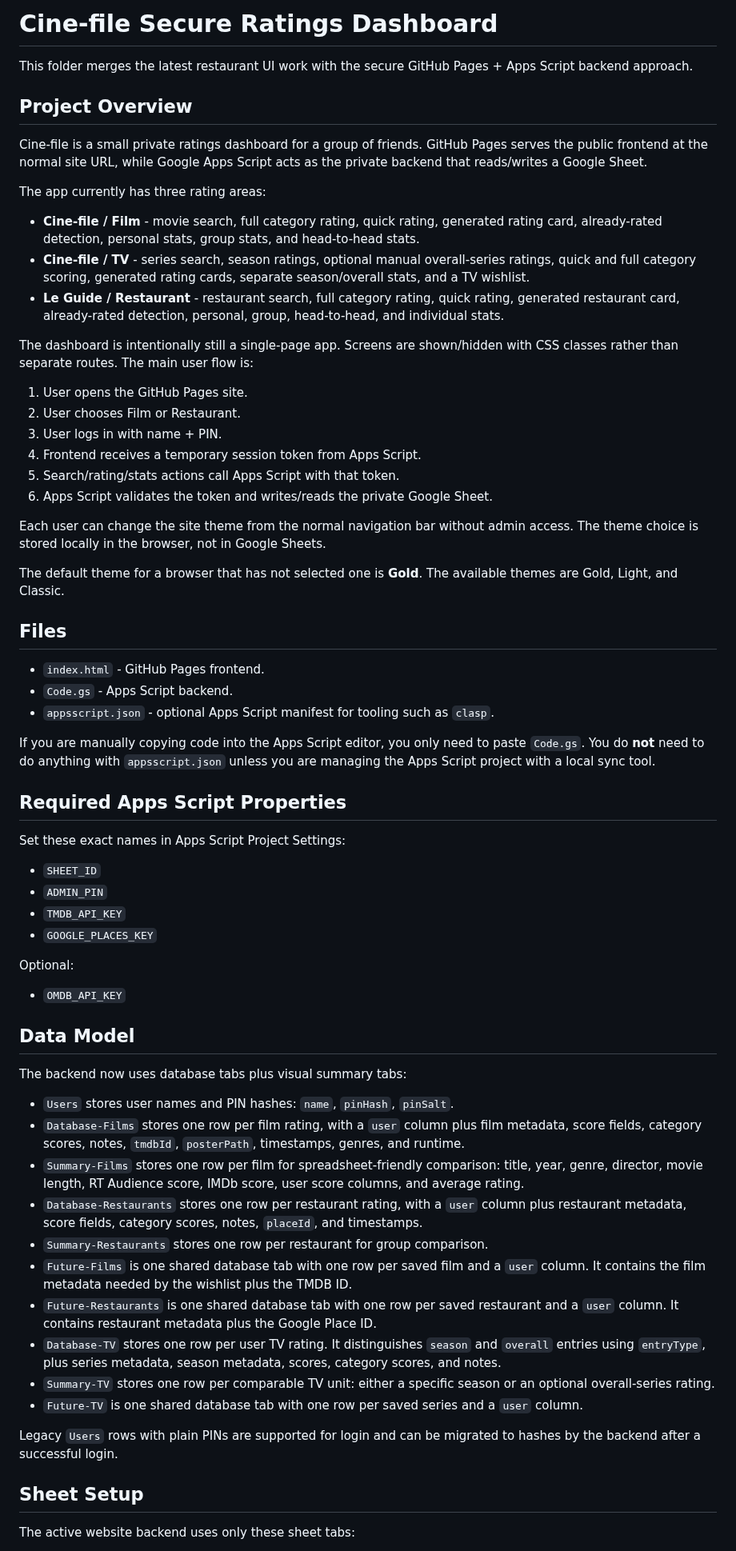
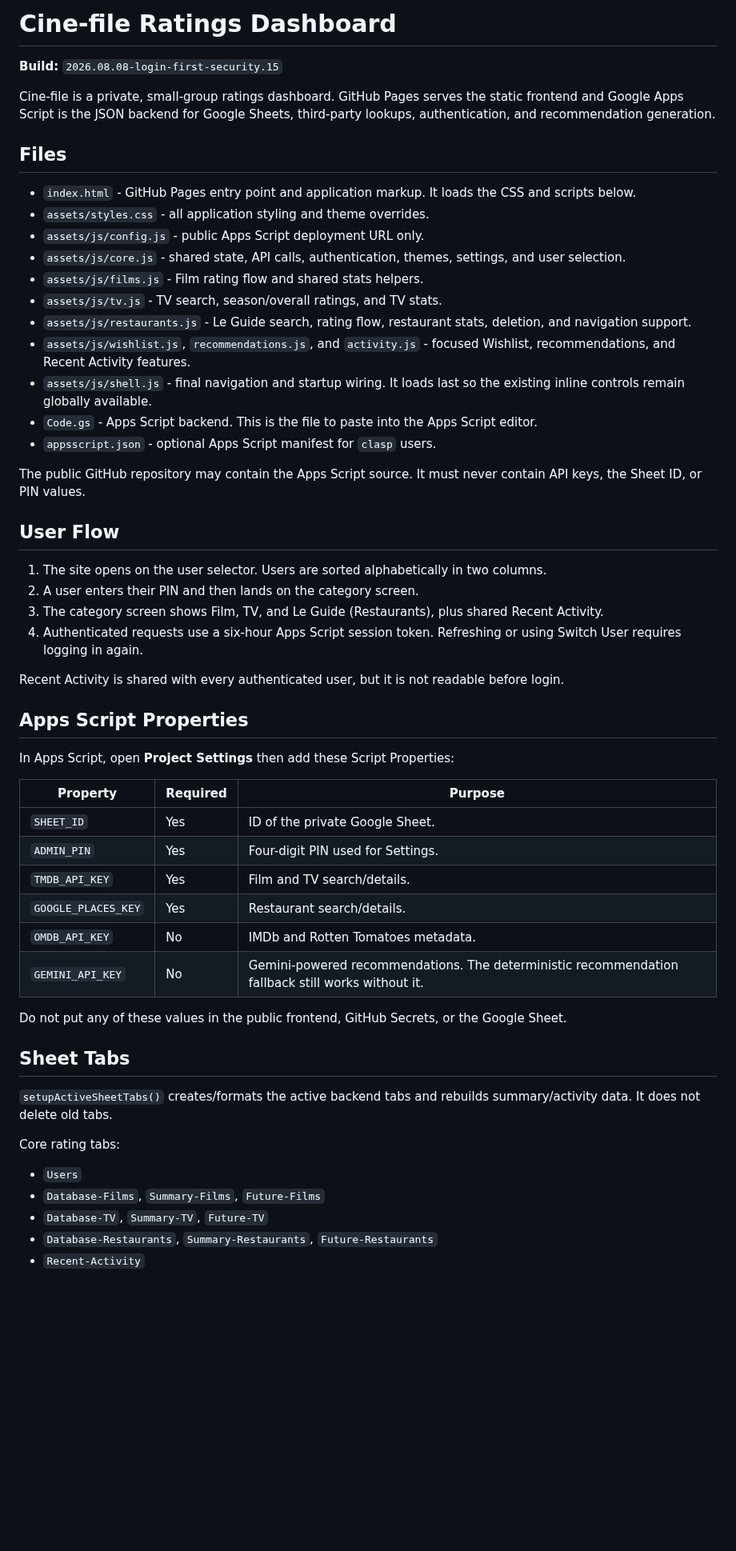
Before and after one commit to cine-file/rate, a Markdown page: README.md, the part around one of its changes. Shown at 80% size. Drawn GitHub-style; blank space fills up the shorter version.

```diff
--- a/README.md
+++ b/README.md
@@ -1,69 +1,58 @@
-# Cine-file Secure Ratings Dashboard
+# Cine-file Ratings Dashboard
 
-This folder merges the latest restaurant UI work with the secure GitHub Pages + Apps Script backend approach.
+**Build:** `2026.08.08-login-first-security.15`
 
-## Project Overview
-
-Cine-file is a small private ratings dashboard for a group of friends. GitHub Pages serves the public frontend at the normal site URL, while Google Apps Script acts as the private backend that reads/writes a Google Sheet.
-
-The app currently has three rating areas:
-
-- **Cine-file / Film** - movie search, full category rating, quick rating, generated rating card, already-rated detection, personal stats, group stats, and head-to-head stats.
-- **Cine-file / TV** - series search, season ratings, optional manual overall-series ratings, quick and full category scoring, generated rating cards, separate season/overall stats, and a TV wishlist.
-- **Le Guide / Restaurant** - restaurant search, full category rating, quick rating, generated restaurant card, already-rated detection, personal, group, head-to-head, and individual stats.
-
-The dashboard is intentionally still a single-page app. Screens are shown/hidden with CSS classes rather than separate routes. The main user flow is:
-
-1. User opens the GitHub Pages site.
-2. User chooses Film or Restaurant.
-3. User logs in with name + PIN.
-4. Frontend receives a temporary session token from Apps Script.
-5. Search/rating/stats actions call Apps Script with that token.
-6. Apps Script validates the token and writes/reads the private Google Sheet.
-
-Each user can change the site theme from the normal navigation bar without admin access. The theme choice is stored locally in the browser, not in Google Sheets.
-
-The default theme for a browser that has not selected one is **Gold**. The available themes are Gold, Light, and Classic.
+Cine-file is a private, small-group ratings dashboard. GitHub Pages serves the static frontend and Google Apps Script is the JSON backend for Google Sheets, third-party lookups, authentication, and recommendation generation.
 
 ## Files
 
-- `index.html` - GitHub Pages frontend.
-- `Code.gs` - Apps Script backend.
-- `appsscript.json` - optional Apps Script manifest for tooling such as `clasp`.
+- `index.html` - GitHub Pages entry point and application markup. It loads the CSS and scripts below.
+- `assets/styles.css` - all application styling and theme overrides.
+- `assets/js/config.js` - public Apps Script deployment URL only.
+- `assets/js/core.js` - shared state, API calls, authentication, themes, settings, and user selection.
+- `assets/js/films.js` - Film rating flow and shared stats helpers.
+- `assets/js/tv.js` - TV search, season/overall ratings, and TV stats.
+- `assets/js/restaurants.js` - Le Guide search, rating flow, restaurant stats, deletion, and navigation support.
+- `assets/js/wishlist.js`, `recommendations.js`, and `activity.js` - focused Wishlist, recommendations, and Recent Activity features.
+- `assets/js/shell.js` - final navigation and startup wiring. It loads last so the existing inline controls remain globally available.
+- `Code.gs` - Apps Script backend. This is the file to paste into the Apps Script editor.
+- `appsscript.json` - optional Apps Script manifest for `clasp` users.
 
-If you are manually copying code into the Apps Script editor, you only need to paste `Code.gs`. You do **not** need to do anything with `appsscript.json` unless you are managing the Apps Script project with a local sync tool.
+The public GitHub repository may contain the Apps Script source. It must never contain API keys, the Sheet ID, or PIN values.
 
-## Required Apps Script Properties
+## User Flow
 
-Set these exact names in Apps Script Project Settings:
+1. The site opens on the user selector. Users are sorted alphabetically in two columns.
+2. A user enters their PIN and then lands on the category screen.
+3. The category screen shows Film, TV, and Le Guide (Restaurants), plus shared Recent Activity.
+4. Authenticated requests use a six-hour Apps Script session token. Refreshing or using Switch User requires logging in again.
 
-- `SHEET_ID`
-- `ADMIN_PIN`
-- `TMDB_API_KEY`
-- `GOOGLE_PLACES_KEY`
+Recent Activity is shared with every authenticated user, but it is not readable before login.
 
-Optional:
+## Apps Script Properties
 
-- `OMDB_API_KEY`
+In Apps Script, open **Project Settings** then add these Script Properties:
 
-## Data Model
+| Property | Required | Purpose |
+| --- | --- | --- |
+| `SHEET_ID` | Yes | ID of the private Google Sheet. |
+| `ADMIN_PIN` | Yes | Four-digit PIN used for Settings. |
+| `TMDB_API_KEY` | Yes | Film and TV search/details. |
+| `GOOGLE_PLACES_KEY` | Yes | Restaurant search/details. |
+| `OMDB_API_KEY` | No | IMDb and Rotten Tomatoes metadata. |
+| `GEMINI_API_KEY` | No | Gemini-powered recommendations. The deterministic recommendation fallback still works without it. |
 
-The backend now uses database tabs plus visual summary tabs:
+Do not put any of these values in the public frontend, GitHub Secrets, or the Google Sheet.
 
-- `Users` stores user names and PIN hashes: `name`, `pinHash`, `pinSalt`.
-- `Database-Films` stores one row per film rating, with a `user` column plus film metadata, score fields, category scores, notes, `tmdbId`, `posterPath`, timestamps, genres, and runtime.
-- `Summary-Films` stores one row per film for spreadsheet-friendly comparison: title, year, genre, director, movie length, RT Audience score, IMDb score, user score columns, and average rating.
-- `Database-Restaurants` stores one row per restaurant rating, with a `user` column plus restaurant metadata, score fields, category scores, notes, `placeId`, and timestamps.
-- `Summary-Restaurants` stores one row per restaurant for group comparison.
-- `Future-Films` is one shared database tab with one row per saved film and a `user` column. It contains the film metadata needed by the wishlist plus the TMDB ID.
-- `Future-Restaurants` is one shared database tab with one row per saved restaurant and a `user` column. It contains restaurant metadata plus the Google Place ID.
-- `Database-TV` stores one row per user TV rating. It distinguishes `season` and `overall` entries using `entryType`, plus series metadata, season metadata, scores, category scores, and notes.
-- `Summary-TV` stores one row per comparable TV unit: either a specific season or an optional overall-series rating.
-- `Future-TV` is one shared database tab with one row per saved series and a `user` column.
+## Sheet Tabs
 
-Legacy `Users` rows with plain PINs are supported for login and can be migrated to hashes by the backend after a successful login.
+`setupActiveSheetTabs()` creates/formats the active backend tabs and rebuilds summary/activity data. It does not delete old tabs.
 
-## Sheet Setup
+Core rating tabs:
 
-The active website backend uses only these sheet tabs:
+- `Users`
+- `Database-Films`, `Summary-Films`, `Future-Films`
+- `Database-TV`, `Summary-TV`, `Future-TV`
+- `Database-Restaurants`, `Summary-Restaurants`, `Future-Restaurants`
+- `Recent-Activity`
 
```
Also changed, not shown: other parts of README.md (+22 -102 lines).
